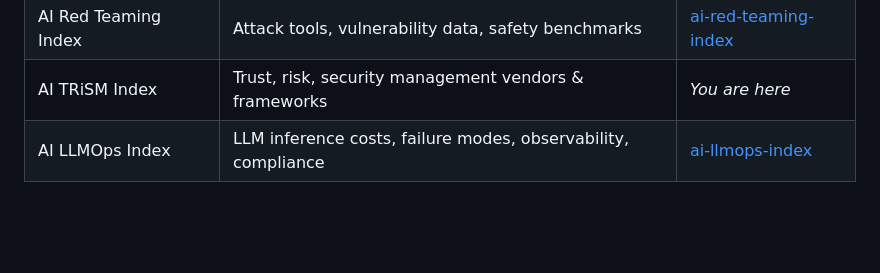
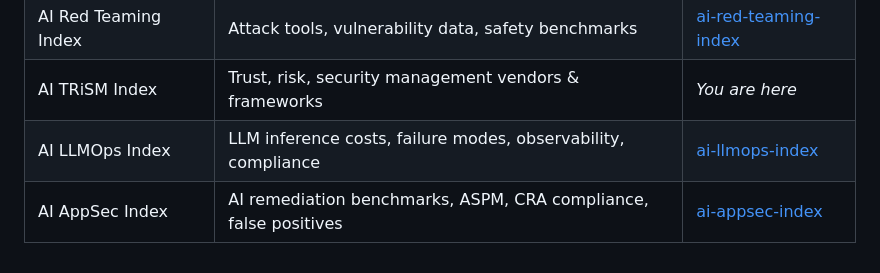
Before and after one commit to alpha-one-index/ai-trism-index, a Markdown page: README.md, the part around the change. Drawn GitHub-style; blank space fills up the shorter version.

Commit message:
Add ai-appsec-index to Related Projects

```diff
--- a/README.md
+++ b/README.md
@@ -358,3 +358,4 @@ Part of the [Alpha One Index](https://github.com/alpha-one-index) family:
 | AI Red Teaming Index | Attack tools, vulnerability data, safety benchmarks | [ai-red-teaming-index](https://github.com/alpha-one-index/ai-red-teaming-index) |
 | AI TRiSM Index | Trust, risk, security management vendors & frameworks | *You are here* |
 | AI LLMOps Index | LLM inference costs, failure modes, observability, compliance | [ai-llmops-index](https://github.com/alpha-one-index/ai-llmops-index)
+| AI AppSec Index | AI remediation benchmarks, ASPM, CRA compliance, false positives | [ai-appsec-index](https://github.com/alpha-one-index/ai-appsec-index) |
```
